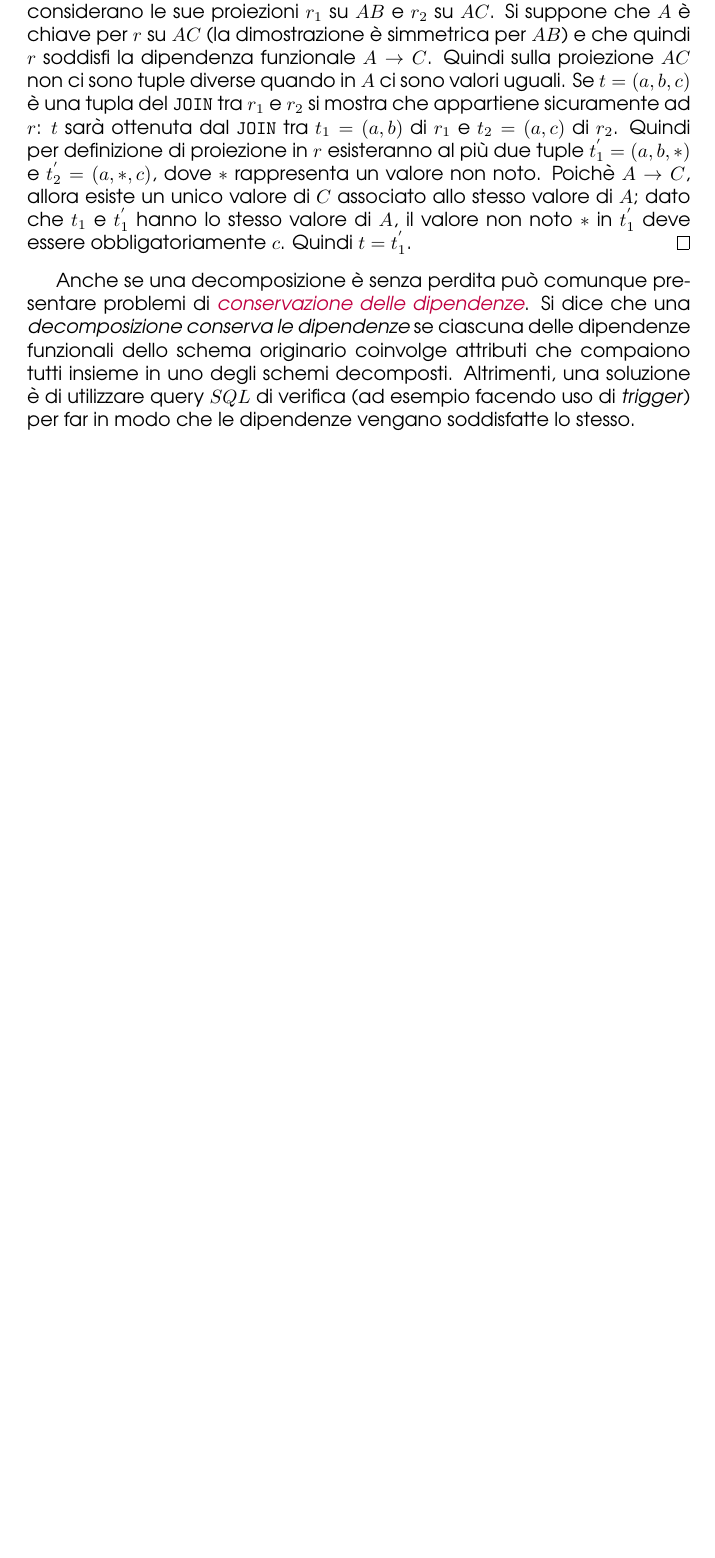
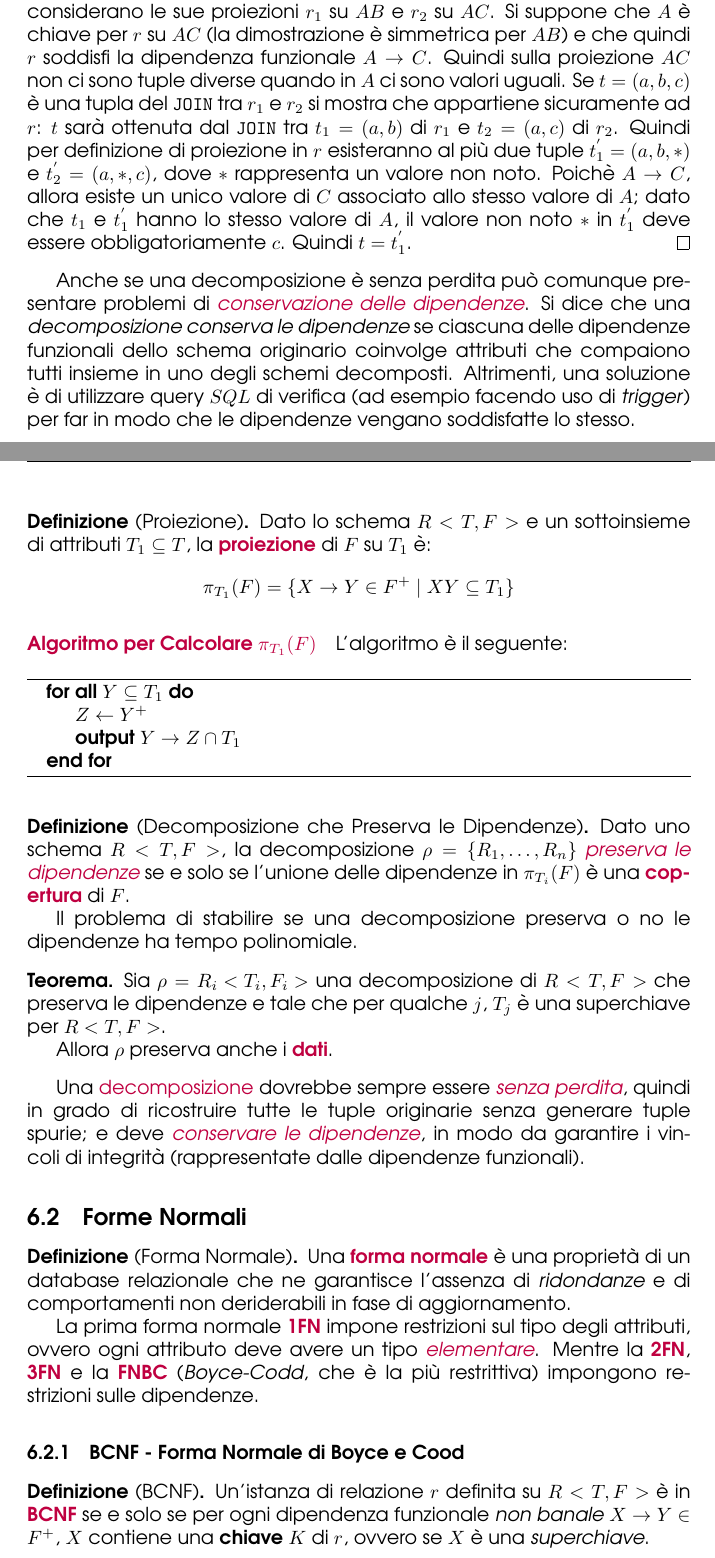
Before and after one commit to angelopassa/Basi-di-Dati, a LaTeX document (main.tex, which reads Normalizzazione.tex): part of page 41 of 41 before the commit and two parts of pages 41 and 42 of 44 after it, the two joined at a grey line, cut so that both start at the same text, the shorter picture padded with empty space. Compiled offline with pdfLaTeX.

Commit message:
Normalizzazione - 3FN

```diff
--- a/Normalizzazione.tex
+++ b/Normalizzazione.tex
@@ -283,3 +283,61 @@ Si dice che una \emph{decomposizione conserva le dipendenze} se ciascuna delle d
 coinvolge attributi che compaiono tutti insieme in uno degli schemi decomposti.
 Altrimenti, una soluzione è di utilizzare query $SQL$ di verifica (ad esempio facendo uso di \emph{trigger}) per
 far in modo che le dipendenze vengano soddisfatte lo stesso.
+
+\begin{definition}[Proiezione]
+    Dato lo schema $R<T,F>$ e un sottoinsieme di attributi $T_1 \subseteq T$,
+    la \textbf{\textcolor{purple}{proiezione}} di $F$ su $T_1$ è:
+    \begin{equation*}
+        \pi_{T_1}(F) = \{X \rightarrow Y \in F^+ \;|\; XY \subseteq T_1\}
+    \end{equation*}
+\end{definition}
+
+\paragraph{\textcolor{purple}{Algoritmo per Calcolare $\pi_{T_1}(F)$}}
+L'algoritmo è il seguente:
+\begin{algorithm}
+    \begin{algorithmic}
+        \ForAll{$Y \subseteq T_1$}
+            \State $Z \gets Y^+$
+            \State \textbf{output} $Y \rightarrow Z \cap T_1$
+        \EndFor
+    \end{algorithmic}
+\end{algorithm}
+
+\begin{definition}[Decomposizione che Preserva le Dipendenze]
+    Dato uno schema $R<T,F>$, la decomposizione $\rho = \{R_1, \dots, R_n\}$
+    \emph{\textcolor{purple}{preserva le dipendenze}} se e solo se l'unione delle
+    dipendenze in $\pi_{T_i}(F)$ è una \textbf{\textcolor{purple}{copertura}} di $F$.
+
+    Il problema di stabilire se una decomposizione preserva o no le dipendenze ha tempo polinomiale.
+\end{definition}
+
+\begin{theorem}
+    Sia $\rho = {R_i<T_i, F_i>}$ una decomposizione di $R<T, F>$ che preserva
+    le dipendenze e tale che per qualche $j$, $T_j$ è una superchiave per $R<T,F>$.
+
+    Allora $\rho$ preserva anche i \textbf{\textcolor{purple}{dati}}.
+\end{theorem}
+
+Una \textcolor{purple}{decomposizione} dovrebbe sempre essere \emph{\textcolor{purple}{senza perdita}},
+quindi in grado di ricostruire tutte le tuple originarie senza generare tuple spurie; e deve \emph{\textcolor{purple}{conservare le dipendenze}},
+in modo da garantire i vincoli di integrità (rappresentate dalle dipendenze funzionali).
+
+\subsection{Forme Normali}
+
+\begin{definition}[Forma Normale]
+    Una \textbf{\textcolor{purple}{forma normale}} è una proprietà di un database relazionale che
+    ne garantisce l'assenza di \emph{ridondanze} e di comportamenti non deriderabili in fase di aggiornamento.
+
+    La prima forma normale \textbf{\textcolor{purple}{1FN}} impone restrizioni sul tipo degli attributi, ovvero ogni attributo
+    deve avere un tipo \emph{\textcolor{purple}{elementare}}. Mentre
+    la \textbf{\textcolor{purple}{2FN}}, \textbf{\textcolor{purple}{3FN}} e la
+    \textbf{\textcolor{purple}{FNBC}} (\emph{Boyce-Codd}, che è la più restrittiva) impongono
+    restrizioni sulle dipendenze.
+\end{definition}
+
+\subsubsection{BCNF - Forma Normale di Boyce e Cood}
+
+\begin{definition}[BCNF]
+    Un'istanza di relazione $r$ definita su $R<T,F>$ è in \textbf{\textcolor{purple}{BCNF}}
+    se e solo se per ogni dipendenza funzionale \emph{non banale} $X \rightarrow Y \in F^+$, $X$
+    contiene una \textbf{chiave} $K$ di $r$, ovvero se $X$ è una \emph{superchiave}.
--- a/main.tex
+++ b/main.tex
@@ -13,6 +13,8 @@
 \usepackage{hyperref}
 \usepackage[bottom]{footmisc}
 \usepackage{caption}
+\usepackage{algpseudocode}
+\usepackage{algorithm}
 
 \captionsetup[table]{labelformat=empty}
 \lstset{upquote=true}
```
Also changed, not shown: main.pdf, Normalizzazione.tex (55 more changed lines).
